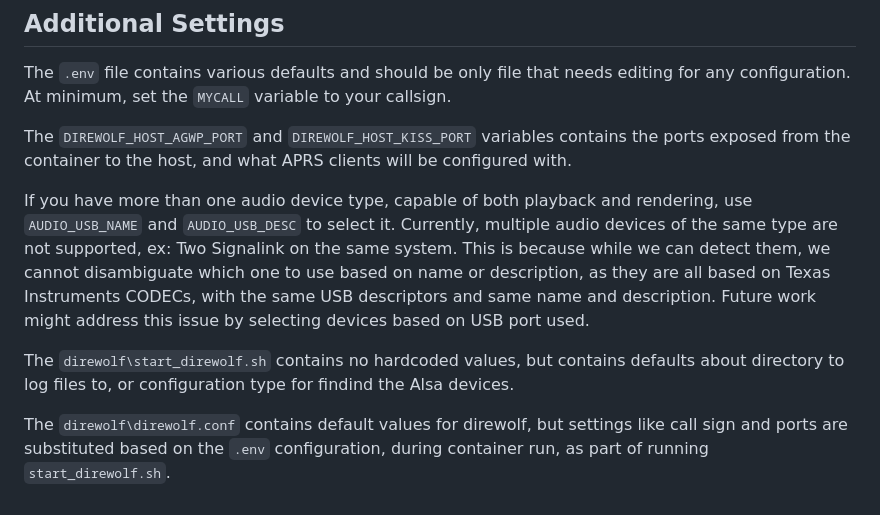
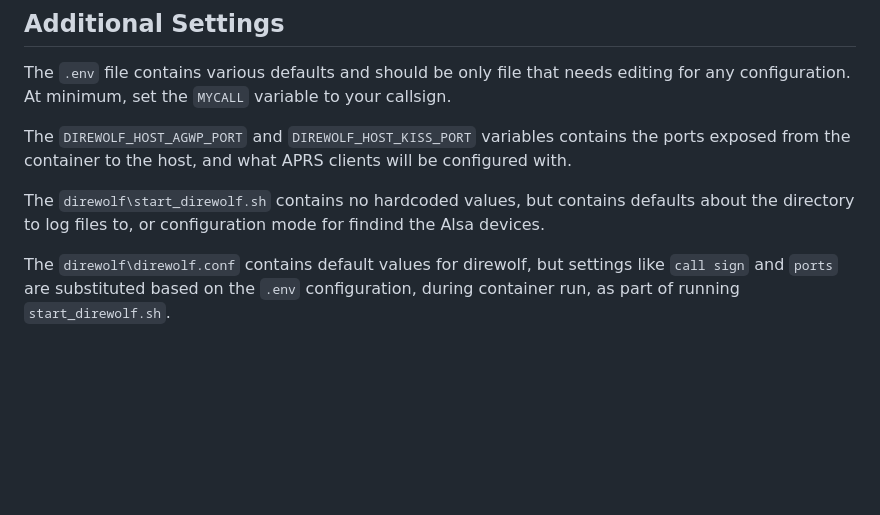
Before and after one commit to iontodirel/ham_radio_services, a Markdown page: README.md, the part around the change printed below. Drawn GitHub-style; blank space fills up the shorter version.

```diff
--- a/README.md
+++ b/README.md
@@ -166,8 +150,6 @@ The `.env` file contains various defaults and should be only file that needs edi
 
 The `DIREWOLF_HOST_AGWP_PORT` and `DIREWOLF_HOST_KISS_PORT` variables contains the ports exposed from the container to the host, and what APRS clients will be configured with.
 
-If you have more than one audio device type, capable of both playback and rendering, use `AUDIO_USB_NAME` and `AUDIO_USB_DESC` to select it. Currently, multiple audio devices of the same type are not supported, ex: Two Signalink on the same system. This is because while we can detect them, we cannot disambiguate which one to use based on name or description, as they are all based on Texas Instruments CODECs, with the same USB descriptors and same name and description. Future work might address this issue by selecting devices based on USB port used.
+The `direwolf\start_direwolf.sh` contains no hardcoded values, but contains defaults about the directory to log files to, or configuration mode for findind the Alsa devices.
 
-The `direwolf\start_direwolf.sh` contains no hardcoded values, but contains defaults about directory to log files to, or configuration type for findind the Alsa devices.
-
-The `direwolf\direwolf.conf` contains default values for direwolf, but settings like call sign and ports are substituted based on the `.env` configuration, during container run, as part of running `start_direwolf.sh`.
+The `direwolf\direwolf.conf` contains default values for direwolf, but settings like `call sign` and `ports` are substituted based on the `.env` configuration, during container run, as part of running `start_direwolf.sh`.
```
Also changed, not shown: other parts of README.md (+8 -24 lines).
